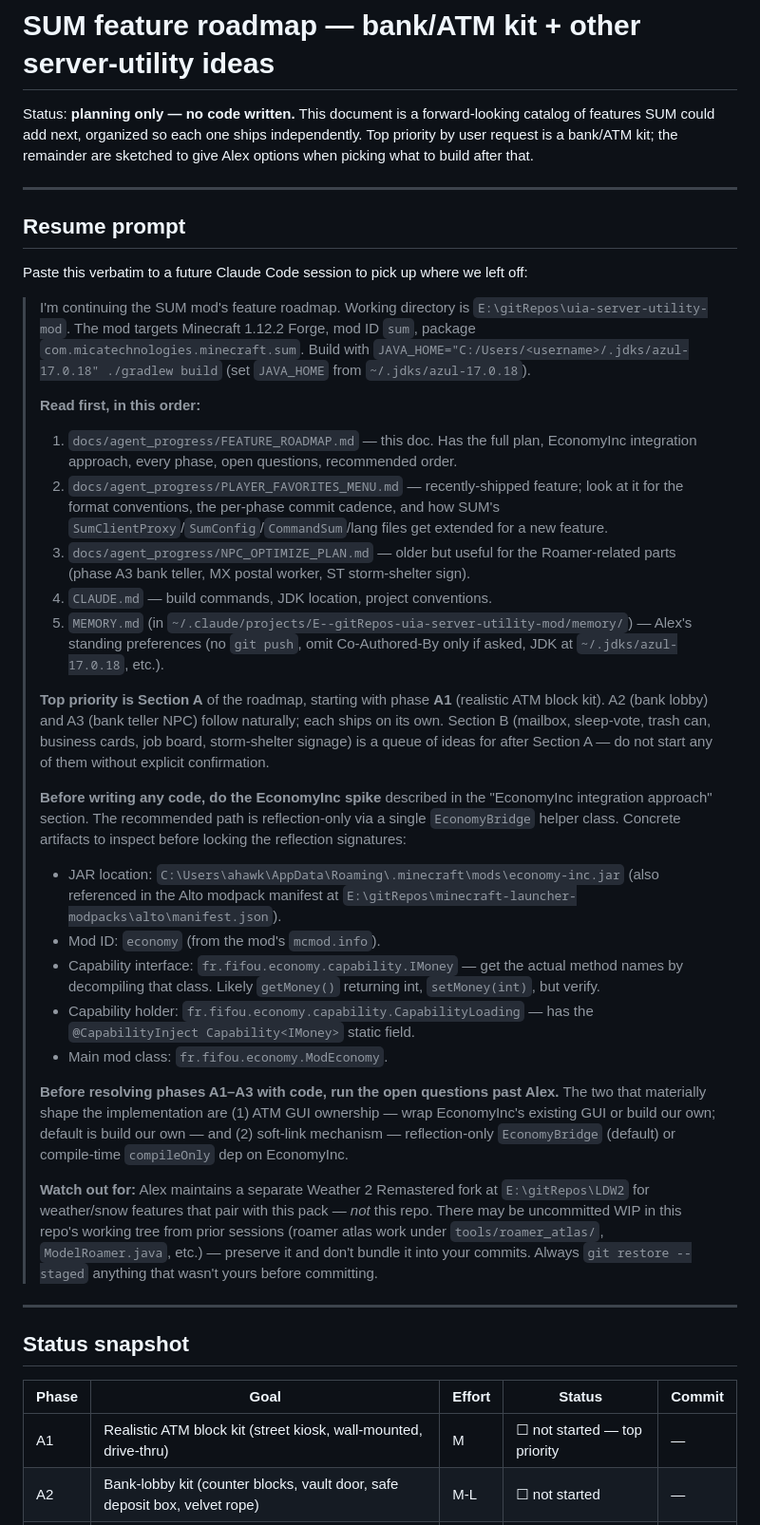
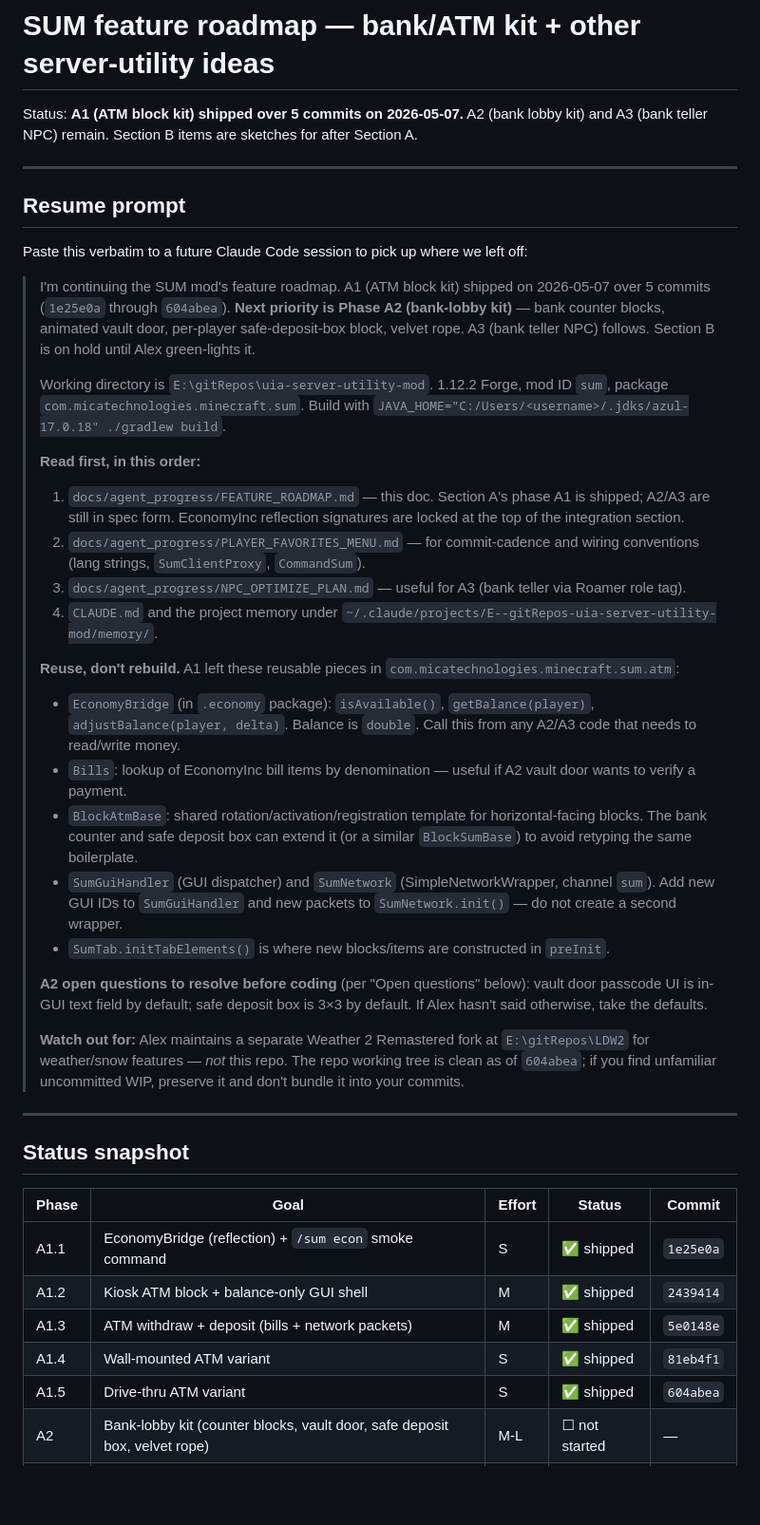
Before and after one commit to Mica-Technologies/uia-server-utility-mod, a Markdown page: docs/agent_progress/FEATURE_ROADMAP.md, the part around one of its changes. Shown at 95% size. Drawn GitHub-style; blank space fills up the shorter version.

```diff
--- a/docs/agent_progress/FEATURE_ROADMAP.md
+++ b/docs/agent_progress/FEATURE_ROADMAP.md
@@ -1,6 +1,6 @@
 # SUM feature roadmap — bank/ATM kit + other server-utility ideas
 
-Status: **planning only — no code written.** This document is a forward-looking catalog of features SUM could add next, organized so each one ships independently. Top priority by user request is a bank/ATM kit; the remainder are sketched to give Alex options when picking what to build after that.
+Status: **A1 (ATM block kit) shipped over 5 commits on 2026-05-07.** A2 (bank lobby kit) and A3 (bank teller NPC) remain. Section B items are sketches for after Section A.
 
 ---
 
@@ -8,29 +8,28 @@ Status: **planning only — no code written.** This document is a forward-lookin
 
 Paste this verbatim to a future Claude Code session to pick up where we left off:
 
-> I'm continuing the SUM mod's feature roadmap. Working directory is `E:\gitRepos\uia-server-utility-mod`. The mod targets Minecraft 1.12.2 Forge, mod ID `sum`, package `com.micatechnologies.minecraft.sum`. Build with `JAVA_HOME="C:/Users/<username>/.jdks/azul-17.0.18" ./gradlew build` (set `JAVA_HOME` from `~/.jdks/azul-17.0.18`).
+> I'm continuing the SUM mod's feature roadmap. A1 (ATM block kit) shipped on 2026-05-07 over 5 commits (`1e25e0a` through `604abea`). **Next priority is Phase A2 (bank-lobby kit)** — bank counter blocks, animated vault door, per-player safe-deposit-box block, velvet rope. A3 (bank teller NPC) follows. Section B is on hold until Alex green-lights it.
+>
+> Working directory is `E:\gitRepos\uia-server-utility-mod`. 1.12.2 Forge, mod ID `sum`, package `com.micatechnologies.minecraft.sum`. Build with `JAVA_HOME="C:/Users/<username>/.jdks/azul-17.0.18" ./gradlew build`.
 >
 > **Read first, in this order:**
 >
-> 1. `docs/agent_progress/FEATURE_ROADMAP.md` — this doc. Has the full plan, EconomyInc integration approach, every phase, open questions, recommended order.
-> 2. `docs/agent_progress/PLAYER_FAVORITES_MENU.md` — recently-shipped feature; look at it for the format conventions, the per-phase commit cadence, and how SUM's `SumClientProxy`/`SumConfig`/`CommandSum`/lang files get extended for a new feature.
-> 3. `docs/agent_progress/NPC_OPTIMIZE_PLAN.md` — older but useful for the Roamer-related parts (phase A3 bank teller, MX postal worker, ST storm-shelter sign).
-> 4. `CLAUDE.md` — build commands, JDK location, project conventions.
-> 5. `MEMORY.md` (in `~/.claude/projects/E--gitRepos-uia-server-utility-mod/memory/`) — Alex's standing preferences (no `git push`, omit Co-Authored-By only if asked, JDK at `~/.jdks/azul-17.0.18`, etc.).
+> 1. `docs/agent_progress/FEATURE_ROADMAP.md` — this doc. Section A's phase A1 is shipped; A2/A3 are still in spec form. EconomyInc reflection signatures are locked at the top of the integration section.
+> 2. `docs/agent_progress/PLAYER_FAVORITES_MENU.md` — for commit-cadence and wiring conventions (lang strings, `SumClientProxy`, `CommandSum`).
+> 3. `docs/agent_progress/NPC_OPTIMIZE_PLAN.md` — useful for A3 (bank teller via Roamer role tag).
+> 4. `CLAUDE.md` and the project memory under `~/.claude/projects/E--gitRepos-uia-server-utility-mod/memory/`.
 >
-> **Top priority is Section A** of the roadmap, starting with phase **A1** (realistic ATM block kit). A2 (bank lobby) and A3 (bank teller NPC) follow naturally; each ships on its own. Section B (mailbox, sleep-vote, trash can, business cards, job board, storm-shelter signage) is a queue of ideas for after Section A — do not start any of them without explicit confirmation.
+> **Reuse, don't rebuild.** A1 left these reusable pieces in `com.micatechnologies.minecraft.sum.atm`:
 >
-> **Before writing any code, do the EconomyInc spike** described in the "EconomyInc integration approach" section. The recommended path is reflection-only via a single `EconomyBridge` helper class. Concrete artifacts to inspect before locking the reflection signatures:
+> - `EconomyBridge` (in `.economy` package): `isAvailable()`, `getBalance(player)`, `adjustBalance(player, delta)`. Balance is `double`. Call this from any A2/A3 code that needs to read/write money.
+> - `Bills`: lookup of EconomyInc bill items by denomination — useful if A2 vault door wants to verify a payment.
+> - `BlockAtmBase`: shared rotation/activation/registration template for horizontal-facing blocks. The bank counter and safe deposit box can extend it (or a similar `BlockSumBase`) to avoid retyping the same boilerplate.
+> - `SumGuiHandler` (GUI dispatcher) and `SumNetwork` (SimpleNetworkWrapper, channel `sum`). Add new GUI IDs to `SumGuiHandler` and new packets to `SumNetwork.init()` — do not create a second wrapper.
+> - `SumTab.initTabElements()` is where new blocks/items are constructed in `preInit`.
 >
-> - JAR location: `C:\Users\ahawk\AppData\Roaming\.minecraft\mods\economy-inc.jar` (also referenced in the Alto modpack manifest at `E:\gitRepos\minecraft-launcher-modpacks\alto\manifest.json`).
-> - Mod ID: `economy` (from the mod's `mcmod.info`).
-> - Capability interface: `fr.fifou.economy.capability.IMoney` — get the actual method names by decompiling that class. Likely `getMoney()` returning int, `setMoney(int)`, but verify.
-> - Capability holder: `fr.fifou.economy.capability.CapabilityLoading` — has the `@CapabilityInject Capability<IMoney>` static field.
-> - Main mod class: `fr.fifou.economy.ModEconomy`.
+> **A2 open questions to resolve before coding** (per "Open questions" below): vault door passcode UI is in-GUI text field by default; safe deposit box is 3×3 by default. If Alex hasn't said otherwise, take the defaults.
 >
-> **Before resolving phases A1–A3 with code, run the open questions past Alex.** The two that materially shape the implementation are (1) ATM GUI ownership — wrap EconomyInc's existing GUI or build our own; default is build our own — and (2) soft-link mechanism — reflection-only `EconomyBridge` (default) or compile-time `compileOnly` dep on EconomyInc.
->
-> **Watch out for:** Alex maintains a separate Weather 2 Remastered fork at `E:\gitRepos\LDW2` for weather/snow features that pair with this pack — *not* this repo. There may be uncommitted WIP in this repo's working tree from prior sessions (roamer atlas work under `tools/roamer_atlas/`, `ModelRoamer.java`, etc.) — preserve it and don't bundle it into your commits. Always `git restore --staged` anything that wasn't yours before committing.
+> **Watch out for:** Alex maintains a separate Weather 2 Remastered fork at `E:\gitRepos\LDW2` for weather/snow features — *not* this repo. The repo working tree is clean as of `604abea`; if you find unfamiliar uncommitted WIP, preserve it and don't bundle it into your commits.
 
 ---
 
@@ -38,7 +37,11 @@ Paste this verbatim to a future Claude Code session to pick up where we left off
 
 | Phase | Goal | Effort | Status | Commit |
 |---|---|---|---|---|
-| A1 | Realistic ATM block kit (street kiosk, wall-mounted, drive-thru) | M | ☐ not started — top priority | — |
+| A1.1 | EconomyBridge (reflection) + `/sum econ` smoke command | S | ✅ shipped | `1e25e0a` |
+| A1.2 | Kiosk ATM block + balance-only GUI shell | M | ✅ shipped | `2439414` |
+| A1.3 | ATM withdraw + deposit (bills + network packets) | M | ✅ shipped | `5e0148e` |
+| A1.4 | Wall-mounted ATM variant | S | ✅ shipped | `81eb4f1` |
+| A1.5 | Drive-thru ATM variant | S | ✅ shipped | `604abea` |
 | A2 | Bank-lobby kit (counter blocks, vault door, safe deposit box, velvet rope) | M-L | ☐ not started | — |
 | A3 | Bank teller NPC (Roamer subclass with bank-themed greetings) | S | ☐ not started | — |
 | MX | Mailbox + postal system | M | ☐ not started | — |
```
Also changed, not shown: other parts of docs/agent_progress/FEATURE_ROADMAP.md (+50 -20 lines).
